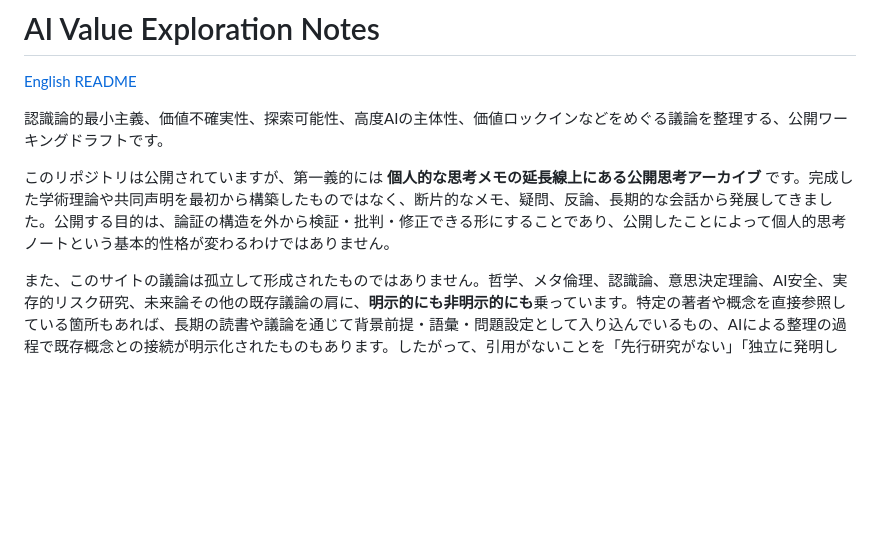
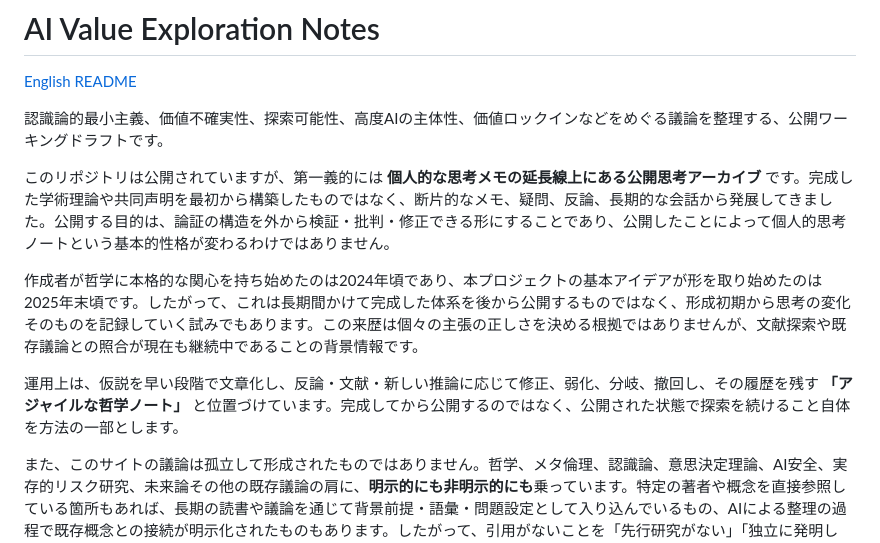
Before and after one commit to raporipo/ai-value-exploration-notes, a Markdown page: README.ja.md, the part around the change. Rendered like a GitHub page; blank space fills up the shorter version.

Commit message:
docs: clarify project provenance and agile note method

```diff
--- a/README.ja.md
+++ b/README.ja.md
@@ -5,6 +5,10 @@
 認識論的最小主義、価値不確実性、探索可能性、高度AIの主体性、価値ロックインなどをめぐる議論を整理する、公開ワーキングドラフトです。
 
 このリポジトリは公開されていますが、第一義的には **個人的な思考メモの延長線上にある公開思考アーカイブ** です。完成した学術理論や共同声明を最初から構築したものではなく、断片的なメモ、疑問、反論、長期的な会話から発展してきました。公開する目的は、論証の構造を外から検証・批判・修正できる形にすることであり、公開したことによって個人的思考ノートという基本的性格が変わるわけではありません。
+
+作成者が哲学に本格的な関心を持ち始めたのは2024年頃であり、本プロジェクトの基本アイデアが形を取り始めたのは2025年末頃です。したがって、これは長期間かけて完成した体系を後から公開するものではなく、形成初期から思考の変化そのものを記録していく試みでもあります。この来歴は個々の主張の正しさを決める根拠ではありませんが、文献探索や既存議論との照合が現在も継続中であることの背景情報です。
+
+運用上は、仮説を早い段階で文章化し、反論・文献・新しい推論に応じて修正、弱化、分岐、撤回し、その履歴を残す **「アジャイルな哲学ノート」** と位置づけています。完成してから公開するのではなく、公開された状態で探索を続けること自体を方法の一部とします。
 
 また、このサイトの議論は孤立して形成されたものではありません。哲学、メタ倫理、認識論、意思決定理論、AI安全、実存的リスク研究、未来論その他の既存議論の肩に、**明示的にも非明示的にも**乗っています。特定の著者や概念を直接参照している箇所もあれば、長期の読書や議論を通じて背景前提・語彙・問題設定として入り込んでいるもの、AIによる整理の過程で既存概念との接続が明示化されたものもあります。したがって、引用がないことを「先行研究がない」「独立に発明した」「先行性を主張している」という意味には取りません。体系的な文献比較は今後も継続します。
 
```
